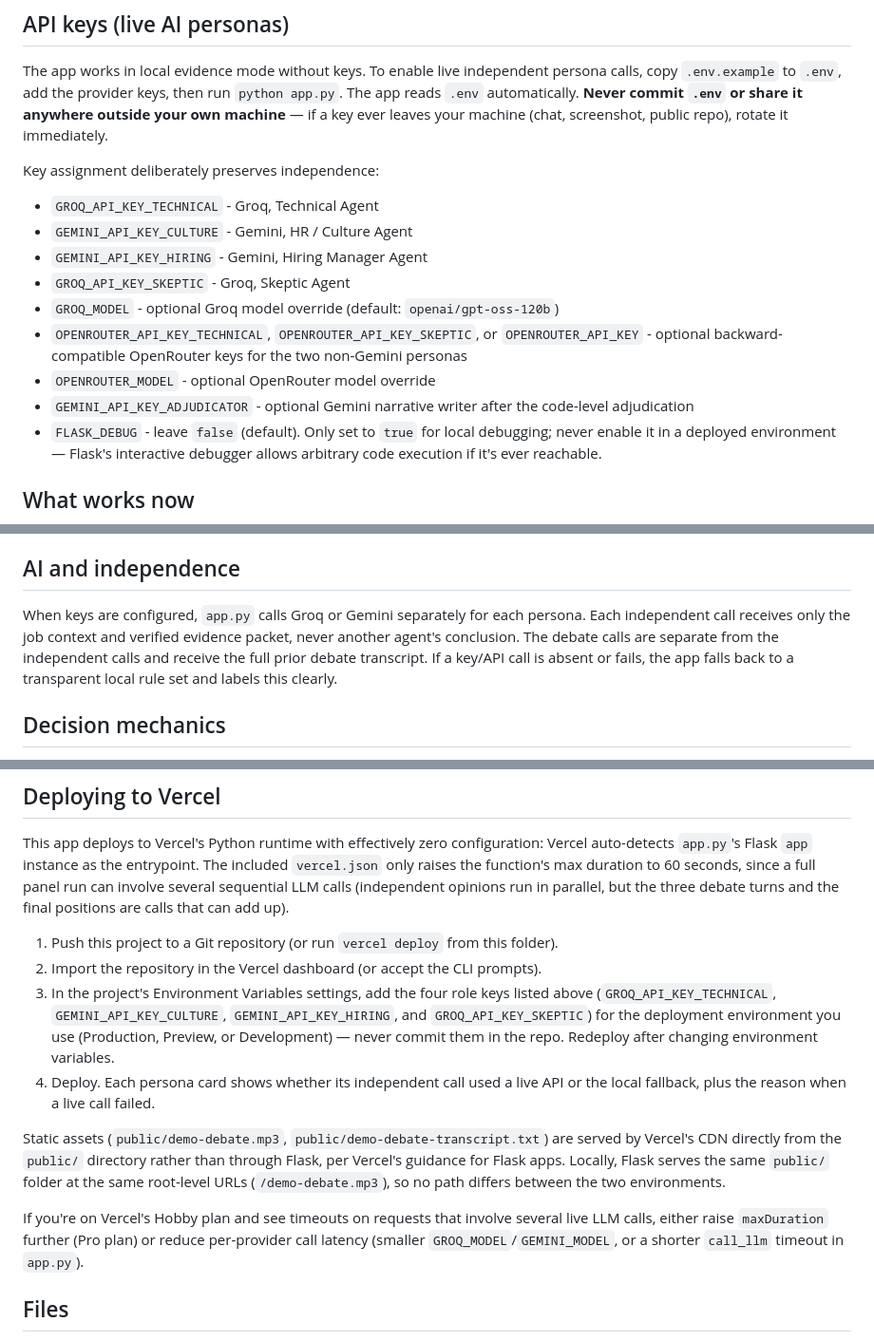
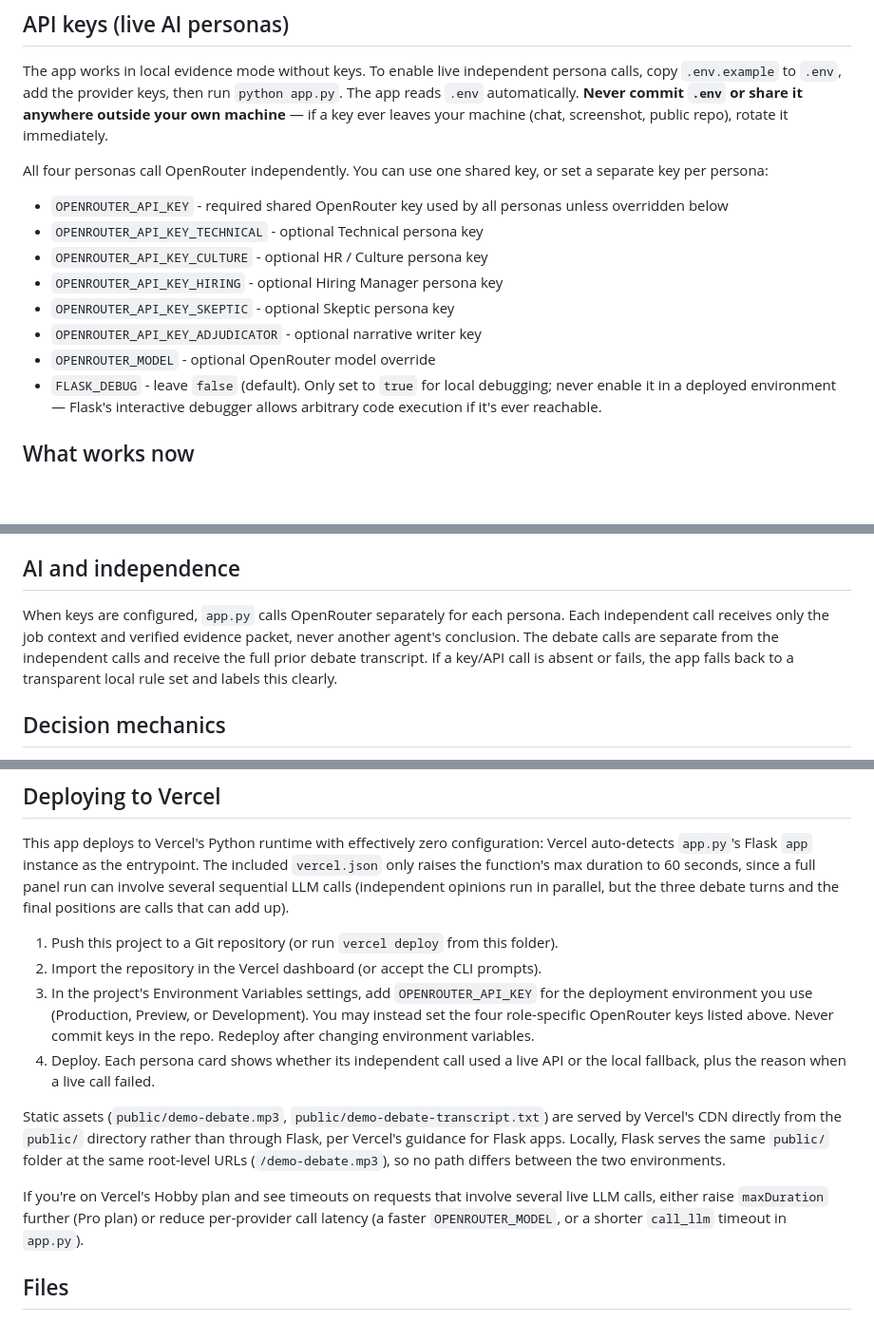
Before and after one commit to Venkataprabu/VerdictAI, a Markdown page: verdict-hiring-panel/README.md, 3 parts joined by grey strips. Shown at 95% size. Drawn GitHub-style; blank space fills up the shorter version.

Commit message:
Document OpenRouter-only configuration for all personas

```diff
--- a/verdict-hiring-panel/README.md
+++ b/verdict-hiring-panel/README.md
@@ -56,16 +56,16 @@ persona calls, copy `.env.example` to `.env`, add the provider keys, then run
 share it anywhere outside your own machine** — if a key ever leaves your
 machine (chat, screenshot, public repo), rotate it immediately.
 
-Key assignment deliberately preserves independence:
+All four personas call OpenRouter independently. You can use one shared key,
+or set a separate key per persona:
 
-- `GROQ_API_KEY_TECHNICAL` - Groq, Technical Agent
-- `GEMINI_API_KEY_CULTURE` - Gemini, HR / Culture Agent
-- `GEMINI_API_KEY_HIRING` - Gemini, Hiring Manager Agent
-- `GROQ_API_KEY_SKEPTIC` - Groq, Skeptic Agent
-- `GROQ_MODEL` - optional Groq model override (default: `openai/gpt-oss-120b`)
-- `OPENROUTER_API_KEY_TECHNICAL`, `OPENROUTER_API_KEY_SKEPTIC`, or `OPENROUTER_API_KEY` - optional backward-compatible OpenRouter keys for the two non-Gemini personas
+- `OPENROUTER_API_KEY` - required shared OpenRouter key used by all personas unless overridden below
+- `OPENROUTER_API_KEY_TECHNICAL` - optional Technical persona key
+- `OPENROUTER_API_KEY_CULTURE` - optional HR / Culture persona key
+- `OPENROUTER_API_KEY_HIRING` - optional Hiring Manager persona key
+- `OPENROUTER_API_KEY_SKEPTIC` - optional Skeptic persona key
+- `OPENROUTER_API_KEY_ADJUDICATOR` - optional narrative writer key
 - `OPENROUTER_MODEL` - optional OpenRouter model override
-- `GEMINI_API_KEY_ADJUDICATOR` - optional Gemini narrative writer after the code-level adjudication
 - `FLASK_DEBUG` - leave `false` (default). Only set to `true` for local debugging;
   never enable it in a deployed environment — Flask's interactive debugger
   allows arbitrary code execution if it's ever reachable.
@@ -88,7 +88,7 @@ Key assignment deliberately preserves independence:
 
 ## AI and independence
 
-When keys are configured, `app.py` calls Groq or Gemini separately for each persona. Each independent call receives only the job context and verified evidence packet, never another agent's conclusion. The debate calls are separate from the independent calls and receive the full prior debate transcript. If a key/API call is absent or fails, the app falls back to a transparent local rule set and labels this clearly.
+When keys are configured, `app.py` calls OpenRouter separately for each persona. Each independent call receives only the job context and verified evidence packet, never another agent's conclusion. The debate calls are separate from the independent calls and receive the full prior debate transcript. If a key/API call is absent or fails, the app falls back to a transparent local rule set and labels this clearly.
 
 ## Decision mechanics
 
@@ -143,11 +143,10 @@ debate turns and the final positions are calls that can add up).
 
 1. Push this project to a Git repository (or run `vercel deploy` from this folder).
 2. Import the repository in the Vercel dashboard (or accept the CLI prompts).
-3. In the project's Environment Variables settings, add the four role keys listed
-   above (`GROQ_API_KEY_TECHNICAL`, `GEMINI_API_KEY_CULTURE`,
-   `GEMINI_API_KEY_HIRING`, and `GROQ_API_KEY_SKEPTIC`) for the deployment
-   environment you use (Production, Preview, or Development) — never commit
-   them in the repo. Redeploy after changing environment variables.
+3. In the project's Environment Variables settings, add `OPENROUTER_API_KEY`
+   for the deployment environment you use (Production, Preview, or Development).
+   You may instead set the four role-specific OpenRouter keys listed above.
+   Never commit keys in the repo. Redeploy after changing environment variables.
 4. Deploy. Each persona card shows whether its independent call used a live API
    or the local fallback, plus the reason when a live call failed.
 
@@ -159,7 +158,7 @@ the same `public/` folder at the same root-level URLs
 
 If you're on Vercel's Hobby plan and see timeouts on requests that involve
 several live LLM calls, either raise `maxDuration` further (Pro plan) or
-reduce per-provider call latency (smaller `GROQ_MODEL`/`GEMINI_MODEL`, or a
+reduce per-provider call latency (a faster `OPENROUTER_MODEL`, or a
 shorter `call_llm` timeout in `app.py`).
 
 ## Files
```
